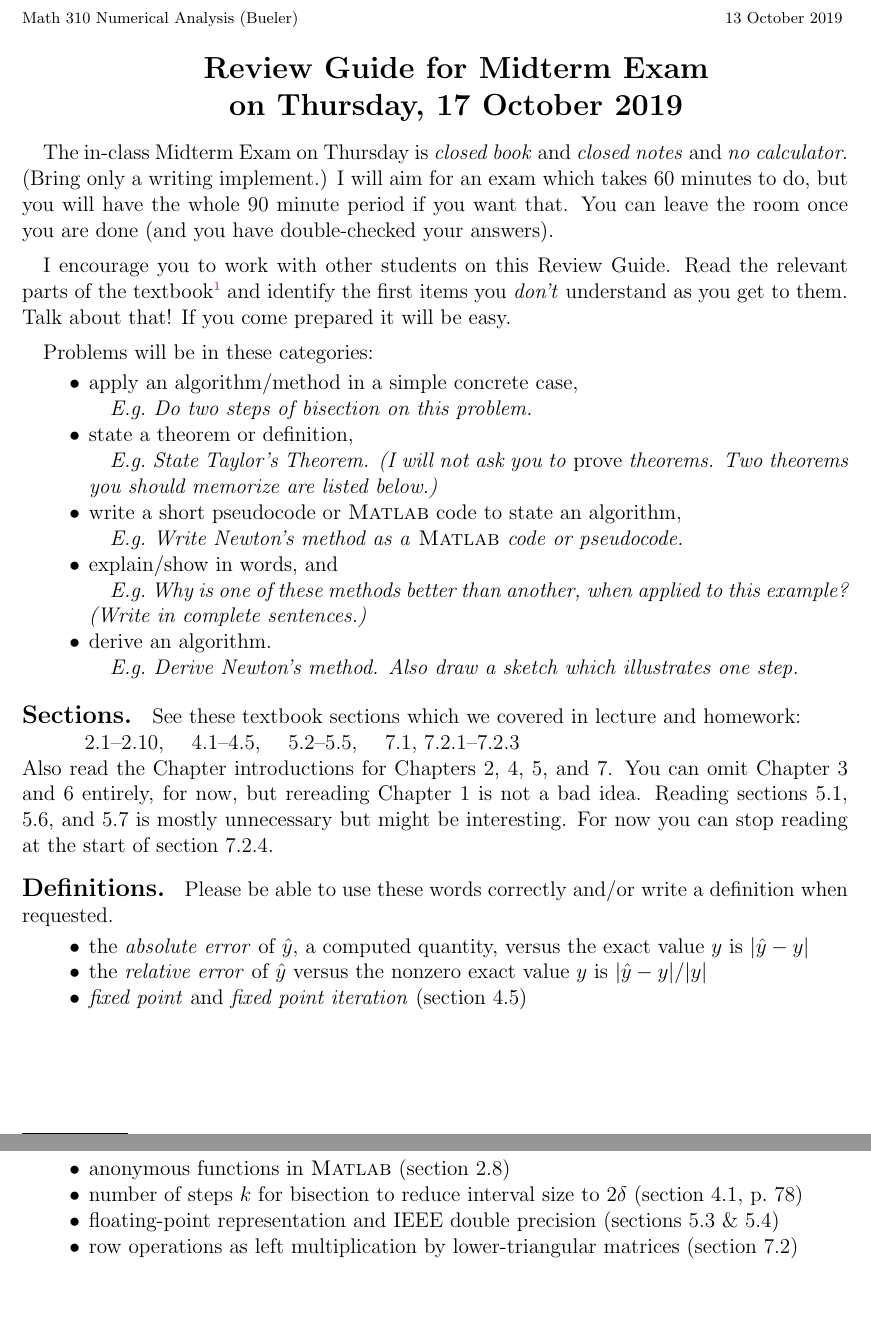
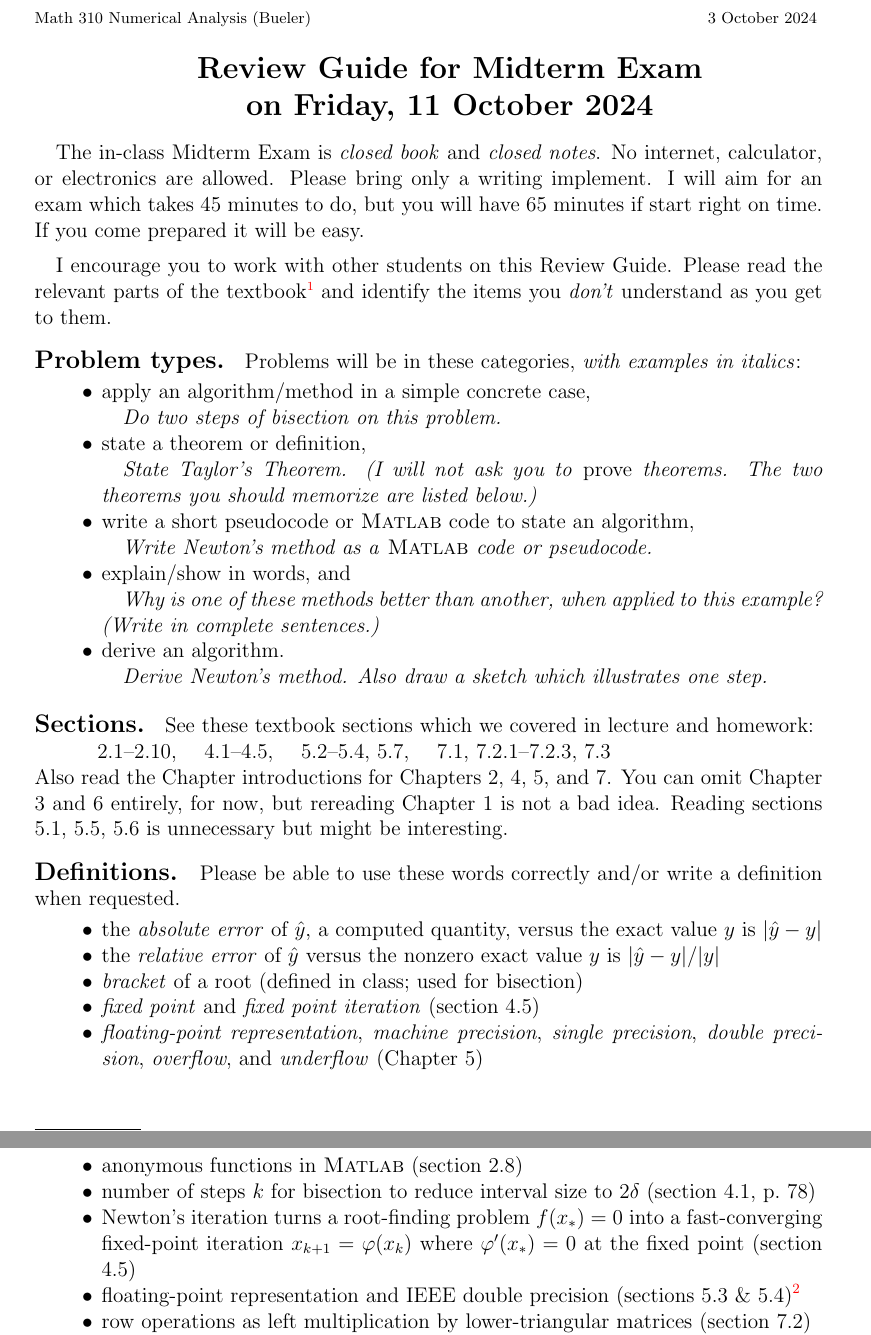
Before and after one commit to bueler/numerical, a LaTeX problem sheet (assets/exams/F24/midreview.tex): two parts of pages 1 and 2 of 2, joined at a grey line, cut so that both start at the same text, the shorter picture padded with empty space. Compiled offline with pdfLaTeX.

Commit message:
post midterm review guide

```diff
--- a/assets/exams/F24/midreview.tex
+++ b/assets/exams/F24/midreview.tex
@@ -1,9 +1,9 @@
 \documentclass[12pt]{amsart}
 \addtolength{\topmargin}{-0.6in} % usually -0.25in
-\addtolength{\textheight}{1.1in} % usually 1.25in
-\addtolength{\oddsidemargin}{-0.7in}
-\addtolength{\evensidemargin}{-0.7in}
-\addtolength{\textwidth}{1.5in} %\setlength{\parindent}{0pt}
+\addtolength{\textheight}{0.9in} % usually 1.25in
+\addtolength{\oddsidemargin}{-0.6in}
+\addtolength{\evensidemargin}{-0.6in}
+\addtolength{\textwidth}{1.2in} %\setlength{\parindent}{0pt}
 
 \newcommand{\normalspacing}{\renewcommand{\baselinestretch}{1.05}\tiny\normalsize}
 \newcommand{\bigspacing}{\renewcommand{\baselinestretch}{1.13}\tiny\normalsize}
@@ -65,62 +65,63 @@
 
 
 \begin{document}
-\scriptsize \noindent Math 310 Numerical Analysis (Bueler) \hfill 13 October 2019
+\scriptsize \noindent Math 310 Numerical Analysis (Bueler) \hfill 3 October 2024
 \thispagestyle{empty}
 
 \bigskip
 \Large\textbf{\centerline{Review Guide for Midterm Exam}}
 
-\Large\textbf{\centerline{on Thursday, 17 October 2019}}
+\Large\textbf{\centerline{on Friday, 11 October 2024}}
 
 \normalsize
 \bigskip
-The in-class Midterm Exam on Thursday is \emph{closed book} and \emph{closed notes} and \emph{no calculator}.  (Bring only a writing implement.)  I will aim for an exam which takes 60 minutes to do, but you will have the whole 90 minute period if you want that.  You can leave the room once you are done (and you have double-checked your answers).
+The in-class Midterm Exam is \emph{closed book} and \emph{closed notes}.  No internet, calculator, or electronics are allowed.  Please bring only a writing implement.   I will aim for an exam which takes 45 minutes to do, but you will have 65 minutes if start right on time.  If you come prepared it will be easy.
 
 \medskip
-I encourage you to work with other students on this Review Guide.  Read the relevant parts of the textbook\footnote{Greenbaum \& Chartier, \emph{Numerical Methods: Design, Analysis, and Computer Implementation of Algorithms}, Princeton University Press 2012.} and identify the first items you \emph{don't} understand as you get to them.  Talk about that!  If you come prepared it will be easy.
+I encourage you to work with other students on this Review Guide.  Please read the relevant parts of the textbook\footnote{Greenbaum \& Chartier, \emph{Numerical Methods: \dots}, Princeton University Press 2012.} and identify the items you \emph{don't} understand as you get to them.
 
-\medskip
-Problems will be in these categories:
+\newcommand{\sgpart}[1]{\bigskip\noindent\large\textbf{#1.} \normalsize}
+
+\sgpart{Problem types}  Problems will be in these categories, \emph{with examples in italics}:
 \begin{itemize}
 \item apply an algorithm/method in a simple concrete case,
 
-\emph{E.g.~Do two steps of bisection on this problem.}
+\emph{Do two steps of bisection on this problem.}
 
 \item state a theorem or definition,
 
-\emph{E.g.~State Taylor's Theorem.  (I will not ask you to \emph{prove} theorems.  Two theorems you should memorize are listed below.)}
+\emph{State Taylor's Theorem.  (I will not ask you to \emph{prove} theorems.  The two theorems you should memorize are listed below.)}
 
 \item write a short pseudocode or \Matlab code to state an algorithm,
 
-\emph{E.g.~Write Newton's method as a \Matlab code or pseudocode.}
+\emph{Write Newton's method as a \Matlab code or pseudocode.}
 
 \item explain/show in words, and
 
-\emph{E.g.~Why is one of these methods better than another, when applied to this example?  (Write in complete sentences.)}
+\emph{Why is one of these methods better than another, when applied to this example?  (Write in complete sentences.)}
 
 \item derive an algorithm.
 
-\emph{E.g.~Derive Newton's method.  Also draw a sketch which illustrates one step.}
+\emph{Derive Newton's method.  Also draw a sketch which illustrates one step.}
 \end{itemize}
 
-\newcommand{\sgpart}[1]{\bigskip\noindent\large\textbf{#1.} \normalsize}
 
 \sgpart{Sections} See these textbook sections which we covered in lecture and homework:
 
-\qquad 2.1--2.10, \quad 4.1--4.5, \quad 5.2--5.5, \quad 7.1, 7.2.1--7.2.3
+\qquad 2.1--2.10, \quad 4.1--4.5, \quad 5.2--5.4, 5.7, \quad 7.1, 7.2.1--7.2.3, 7.3
 
-\noindent Also read the Chapter introductions for Chapters 2, 4, 5, and 7.  You can omit Chapter 3 and 6 entirely, for now, but rereading Chapter 1 is not a bad idea.  Reading sections 5.1, 5.6, and 5.7 is mostly unnecessary but might be interesting.  For now you can stop reading at the start of section 7.2.4.
+\noindent Also read the Chapter introductions for Chapters 2, 4, 5, and 7.  You can omit Chapter 3 and 6 entirely, for now, but rereading Chapter 1 is not a bad idea.  Reading sections 5.1, 5.5, 5.6 is unnecessary but might be interesting.
 
 \sgpart{Definitions}  Please be able to use these words correctly and/or write a definition when requested.
   \begin{itemize}
   \item  the \emph{absolute error} of $\hat y$, a computed quantity, versus the exact value $y$ is $|\hat y - y|$
   \item  the \emph{relative error} of $\hat y$ versus the nonzero exact value $y$ is $|\hat y - y|/|y|$
+  \item  \emph{bracket} of a root (defined in class; used for bisection)
   \item  \emph{fixed point} and \emph{fixed point iteration}  (section 4.5)
+  \item  \emph{floating-point representation}, \emph{machine precision}, \emph{single precision}, \emph{double precision}, \emph{overflow}, and \emph{underflow}  (Chapter 5)
   \end{itemize}
-\vfill
 
-\newpage
+\clearpage\newpage
 \sgpart{Theorems}  You should understand the statements of these theorems, and be able to apply them in particular cases.  I will not ask you for the proofs.
   \begin{itemize}
   \item  Intermediate Value Theorem (Thm 4.1.1) \qquad  \textsc{Memorize}
@@ -151,7 +152,8 @@ Your \underline{three key concerns} about algorithms should be:
   \begin{itemize}
   \item anonymous functions in \Matlab (section 2.8)
   \item number of steps $k$ for bisection to reduce interval size to $2\delta$ (section 4.1, p.~78)
-  \item floating-point representation and IEEE double precision (sections 5.3 \& 5.4)
+  \item Newton's iteration turns a root-finding problem $f(x_*)=0$ into a fast-converging fixed-point iteration $x_{k+1} = \varphi(x_k)$ where $\varphi'(x_*)=0$ at the fixed point (section 4.5)
+  \item floating-point representation and IEEE double precision (sections 5.3 \& 5.4)\footnote{For a given floating-point system you should \emph{understand} a description of the bit representation.  You should \emph{be able to find} the machine precision $\eps$, the largest representable number, and the smallest positive (normal) representable number.  Other more finicky questions will not be asked.}
   \item row operations as left multiplication by lower-triangular matrices (section 7.2)
   \item counting operations (subsection 7.2.1)
   \item using a factorization $A=LU$ to solve $A\bx=\bb$ by two triangular solves (section 7.2)
```
Also changed, not shown: _data/exams.yml (+1 -2 lines), assets/exams/F24/midreview.pdf (added), assets/exams/F24/midreview.tex (4 more changed lines).
